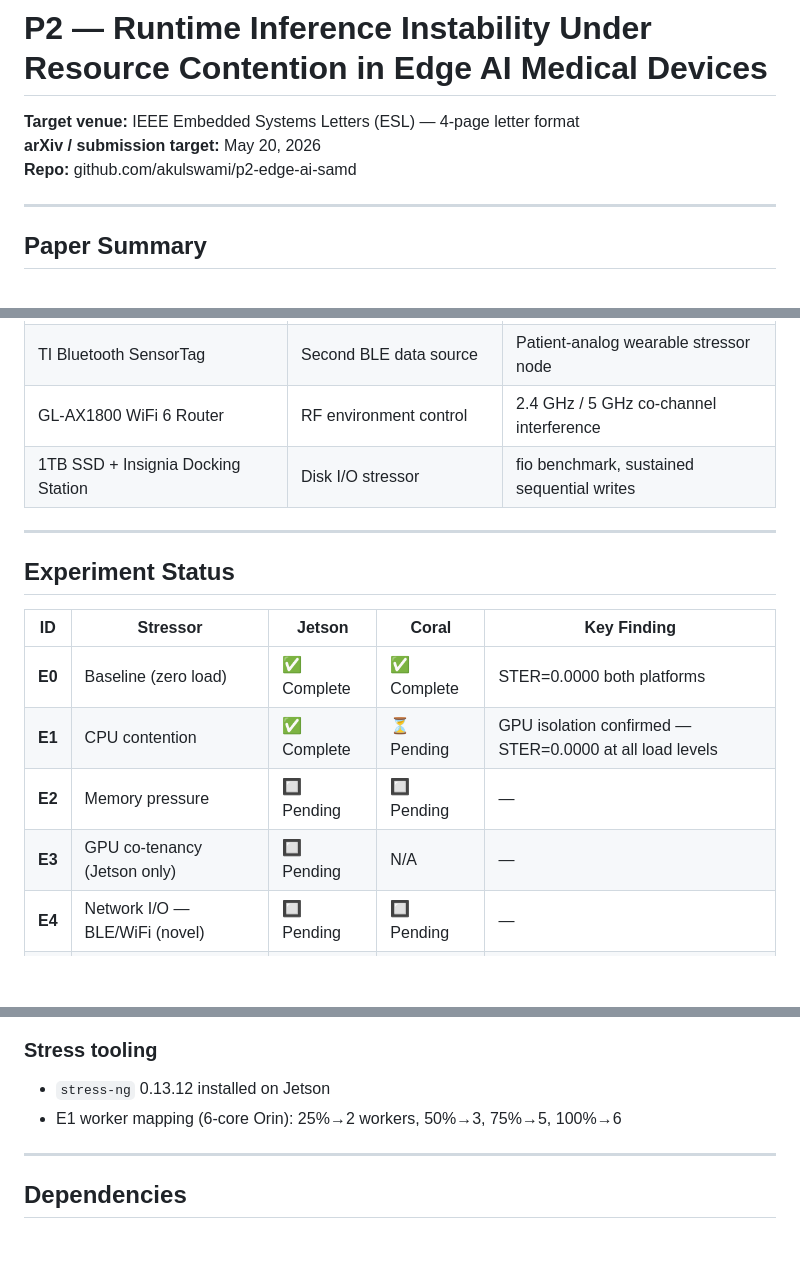
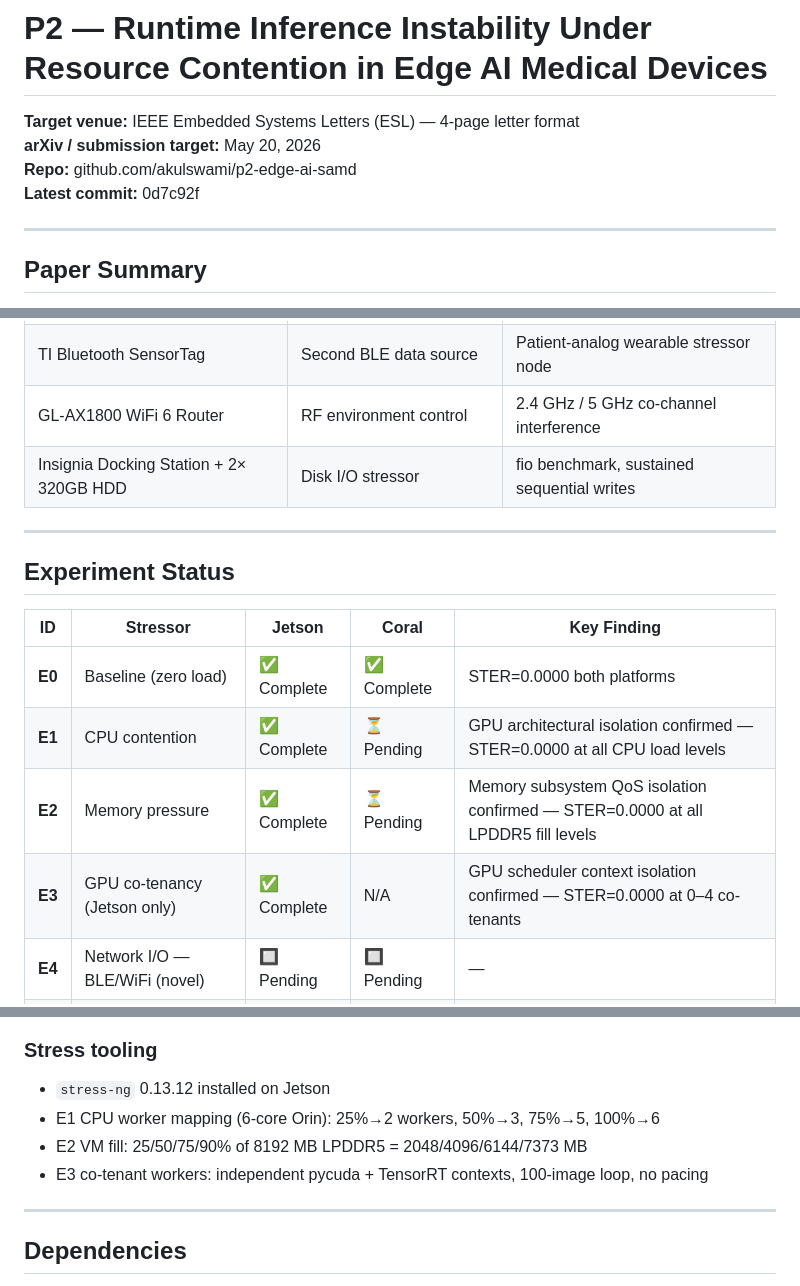
Before and after one commit to akulswami/p2-edge-ai-samd, a Markdown page: README.md, 3 parts joined by grey strips. Drawn GitHub-style; blank space fills up the shorter version.

```diff
--- a/README.md
+++ b/README.md
@@ -3,6 +3,7 @@
 **Target venue:** IEEE Embedded Systems Letters (ESL) — 4-page letter format
 **arXiv / submission target:** May 20, 2026
 **Repo:** github.com/akulswami/p2-edge-ai-samd
+**Latest commit:** 0d7c92f
 
 ---
 
@@ -21,7 +22,7 @@ This letter empirically characterizes inference output instability under resourc
 | nRF52840 DK | BLE peripheral / network stressor | Cortex-M4, BLE 5.0 |
 | TI Bluetooth SensorTag | Second BLE data source | Patient-analog wearable stressor node |
 | GL-AX1800 WiFi 6 Router | RF environment control | 2.4 GHz / 5 GHz co-channel interference |
-| 1TB SSD + Insignia Docking Station | Disk I/O stressor | fio benchmark, sustained sequential writes |
+| Insignia Docking Station + 2× 320GB HDD | Disk I/O stressor | fio benchmark, sustained sequential writes |
 
 ---
 
@@ -30,9 +31,9 @@ This letter empirically characterizes inference output instability under resourc
 | ID | Stressor | Jetson | Coral | Key Finding |
 |---|---|---|---|---|
 | **E0** | Baseline (zero load) | ✅ Complete | ✅ Complete | STER=0.0000 both platforms |
-| **E1** | CPU contention | ✅ Complete | ⏳ Pending | GPU isolation confirmed — STER=0.0000 at all load levels |
-| **E2** | Memory pressure | 🔲 Pending | 🔲 Pending | — |
-| **E3** | GPU co-tenancy (Jetson only) | 🔲 Pending | N/A | — |
+| **E1** | CPU contention | ✅ Complete | ⏳ Pending | GPU architectural isolation confirmed — STER=0.0000 at all CPU load levels |
+| **E2** | Memory pressure | ✅ Complete | ⏳ Pending | Memory subsystem QoS isolation confirmed — STER=0.0000 at all LPDDR5 fill levels |
+| **E3** | GPU co-tenancy (Jetson only) | ✅ Complete | N/A | GPU scheduler context isolation confirmed — STER=0.0000 at 0–4 co-tenants |
 | **E4** | Network I/O — BLE/WiFi (novel) | 🔲 Pending | 🔲 Pending | — |
 | **E5** | Combined realistic deployment load | 🔲 Pending | 🔲 Pending | — |
 
@@ -117,7 +181,9 @@ E0 target: STER = 0.0 on both platforms. ✅ Confirmed.
 
 ### Stress tooling
 - `stress-ng` 0.13.12 installed on Jetson
-- E1 worker mapping (6-core Orin): 25%→2 workers, 50%→3, 75%→5, 100%→6
+- E1 CPU worker mapping (6-core Orin): 25%→2 workers, 50%→3, 75%→5, 100%→6
+- E2 VM fill: 25/50/75/90% of 8192 MB LPDDR5 = 2048/4096/6144/7373 MB
+- E3 co-tenant workers: independent pycuda + TensorRT contexts, 100-image loop, no pacing
 
 ---
 
```
Also changed, not shown: other parts of README.md (+75 -12 lines).
